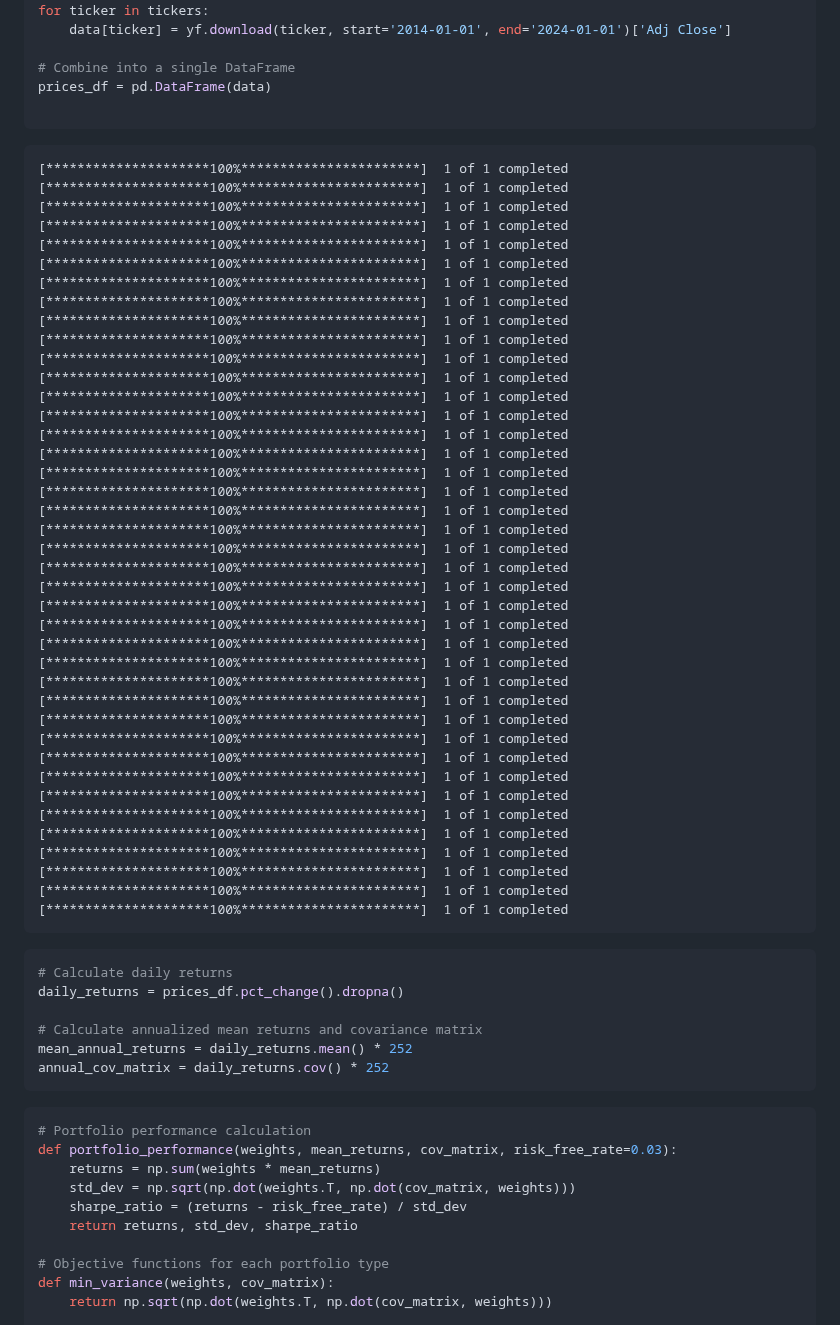
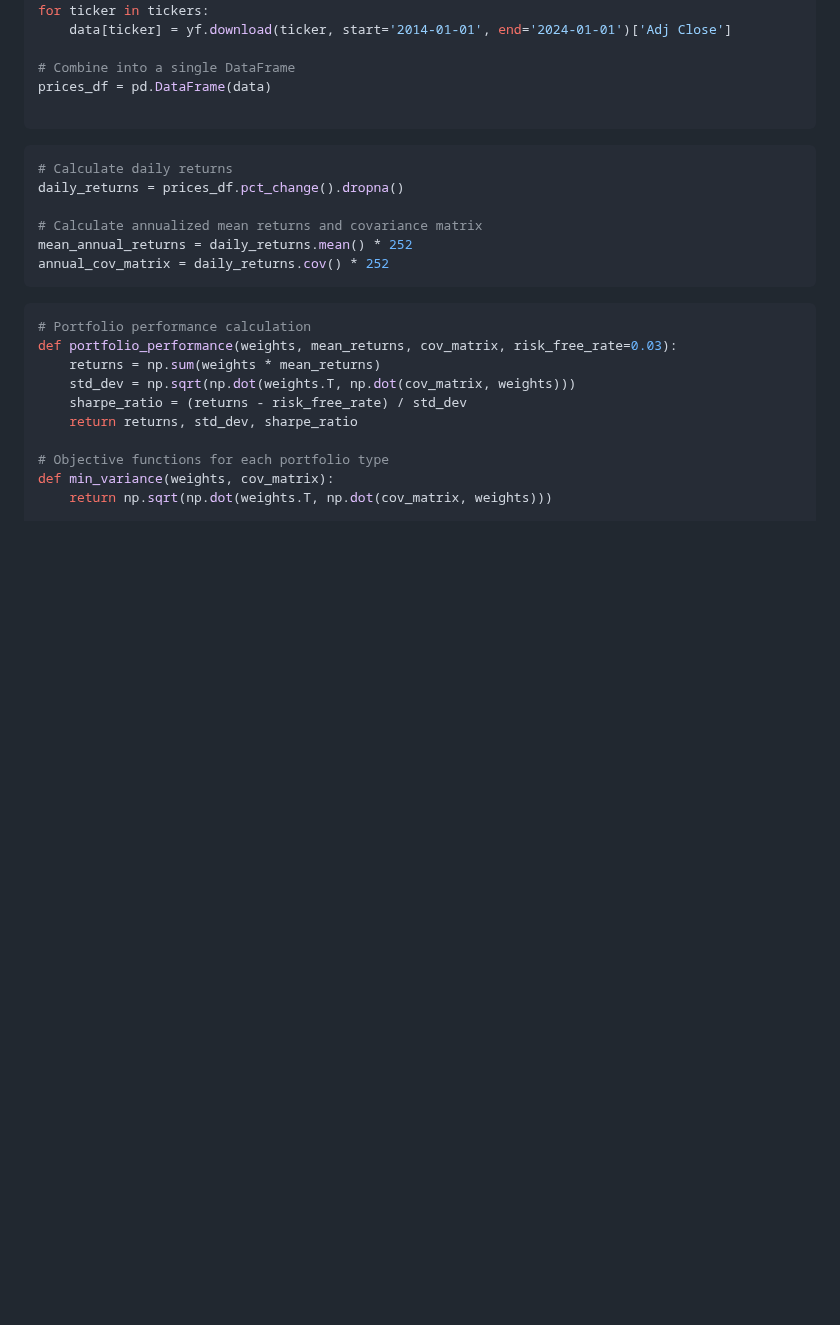
Before and after one commit to galamboslajos/Finance-Working-Files, a Markdown page: Portfolio_optimization_US/Portfolio_Project_Draft/Portfolio_Project_Draft.md, the part around one of its changes. GitHub-like rendering; blank space fills up the shorter version.

````diff
--- a/Portfolio_optimization_US/Portfolio_Project_Draft/Portfolio_Project_Draft.md
+++ b/Portfolio_optimization_US/Portfolio_Project_Draft/Portfolio_Project_Draft.md
@@ -1358,48 +1358,6 @@ prices_df = pd.DataFrame(data)
 
 ```
 
-    [*********************100%***********************]  1 of 1 completed
-    [*********************100%***********************]  1 of 1 completed
-    [*********************100%***********************]  1 of 1 completed
-    [*********************100%***********************]  1 of 1 completed
-    [*********************100%***********************]  1 of 1 completed
-    [*********************100%***********************]  1 of 1 completed
-    [*********************100%***********************]  1 of 1 completed
-    [*********************100%***********************]  1 of 1 completed
-    [*********************100%***********************]  1 of 1 completed
-    [*********************100%***********************]  1 of 1 completed
-    [*********************100%***********************]  1 of 1 completed
-    [*********************100%***********************]  1 of 1 completed
-    [*********************100%***********************]  1 of 1 completed
-    [*********************100%***********************]  1 of 1 completed
-    [*********************100%***********************]  1 of 1 completed
-    [*********************100%***********************]  1 of 1 completed
-    [*********************100%***********************]  1 of 1 completed
-    [*********************100%***********************]  1 of 1 completed
-    [*********************100%***********************]  1 of 1 completed
-    [*********************100%***********************]  1 of 1 completed
-    [*********************100%***********************]  1 of 1 completed
-    [*********************100%***********************]  1 of 1 completed
-    [*********************100%***********************]  1 of 1 completed
-    [*********************100%***********************]  1 of 1 completed
-    [*********************100%***********************]  1 of 1 completed
-    [*********************100%***********************]  1 of 1 completed
-    [*********************100%***********************]  1 of 1 completed
-    [*********************100%***********************]  1 of 1 completed
-    [*********************100%***********************]  1 of 1 completed
-    [*********************100%***********************]  1 of 1 completed
-    [*********************100%***********************]  1 of 1 completed
-    [*********************100%***********************]  1 of 1 completed
-    [*********************100%***********************]  1 of 1 completed
-    [*********************100%***********************]  1 of 1 completed
-    [*********************100%***********************]  1 of 1 completed
-    [*********************100%***********************]  1 of 1 completed
-    [*********************100%***********************]  1 of 1 completed
-    [*********************100%***********************]  1 of 1 completed
-    [*********************100%***********************]  1 of 1 completed
-    [*********************100%***********************]  1 of 1 completed
-
-
 
 ```python
 # Calculate daily returns
````
Also changed, not shown: other parts of Portfolio_optimization_US/Portfolio_Project_Draft/Portfolio_Project_Draft.md (+0 -38 lines).
